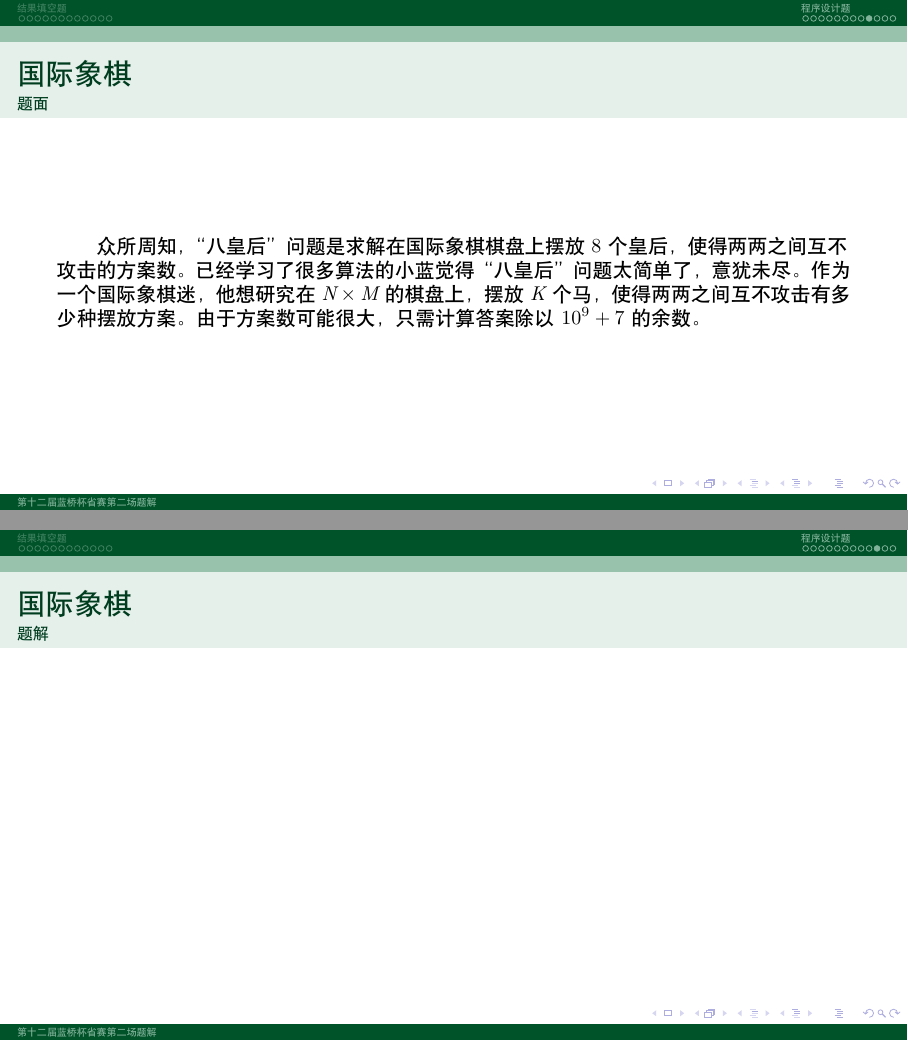
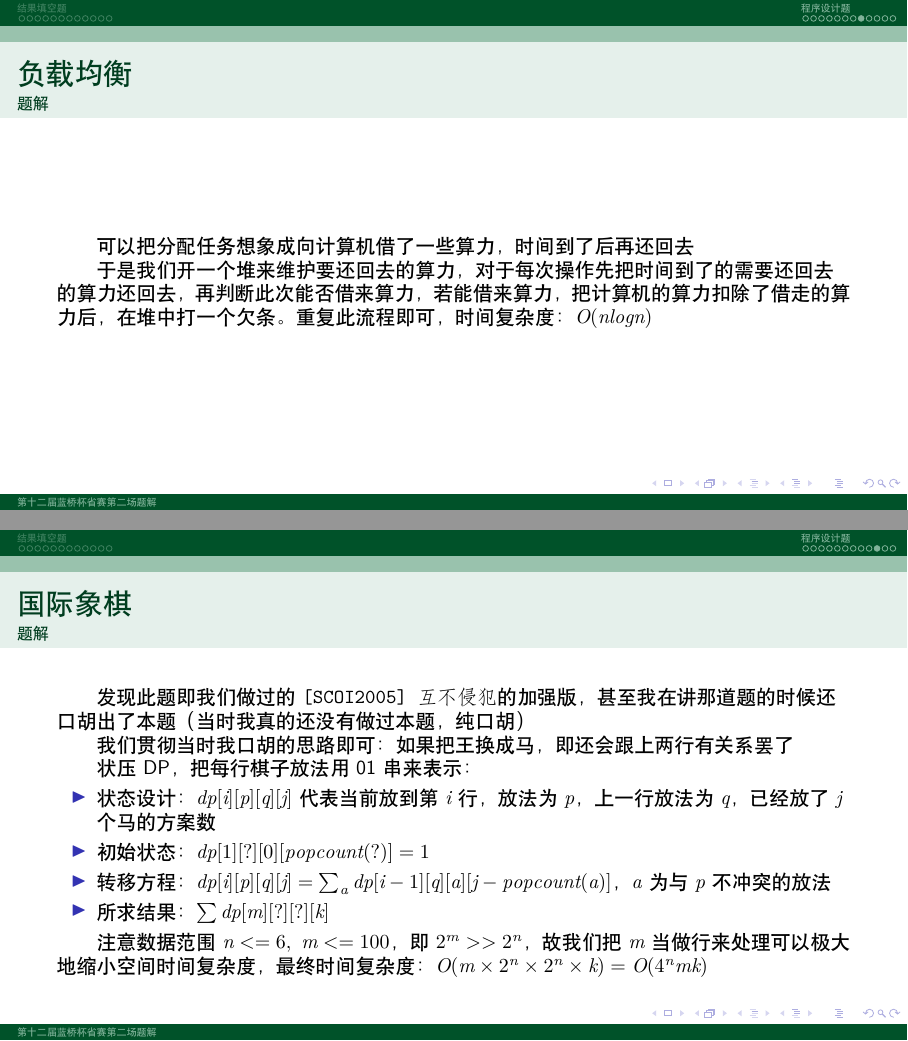
Before and after one commit to jgsu-acm/lanqiao12province2-solution, LaTeX slides (document.tex): pages 22 and 23 of 25 before the commit and pages 21 and 23 of 25 after it, joined at a grey line. Compiled offline with XeLaTeX.

Commit message:
Add some solutions

```diff
--- a/document.tex
+++ b/document.tex
@@ -173,6 +188,9 @@
 \end{frame}
 
 \begin{frame}{负载均衡}{题解}
+    可以把分配任务想象成向计算机借了一些算力，时间到了后再还回去
+
+    于是我们开一个堆来维护要还回去的算力，对于每次操作先把时间到了的需要还回去的算力还回去，再判断此次能否借来算力，若能借来算力，把计算机的算力扣除了借走的算力后，在堆中打一个欠条。重复此流程即可，时间复杂度：$O(nlogn)$
 \end{frame}
 
 \begin{frame}{国际象棋}{题面}
@@ -180,6 +198,20 @@
 \end{frame}
 
 \begin{frame}{国际象棋}{题解}
+    发现此题即我们做过的 \texttt{[SCOI2005] 互不侵犯} 的加强版，甚至我在讲那道题的时候还口胡出了本题（当时我真的还没有做过本题，纯口胡）
+
+    我们贯彻当时我口胡的思路即可：如果把王换成马，即还会跟上两行有关系罢了
+
+    状压 DP，把每行棋子放法用 01 串来表示：
+
+    \begin{itemize}
+        \item 状态设计：$dp[i][p][q][j]$ 代表当前放到第 $i$ 行，放法为 $p$，上一行放法为 $q$，已经放了 $j$ 个马的方案数
+        \item 初始状态：$dp[1][?][0][popcount(?)] = 1$
+        \item 转移方程：$dp[i][p][q][j] = \sum_a dp[i-1][q][a][j-popcount(a)]$，$a$ 为与 $p$ 不冲突的放法
+        \item 所求结果：$\sum dp[m][?][?][k]$
+    \end{itemize}
+
+    注意数据范围 $n<=6,~m<=100$，即 $2^m >> 2^n$，故我们把 $m$ 当做行来处理可以极大地缩小空间时间复杂度，最终时间复杂度：$O(m \times 2^n \times 2^n \times k) = O(4^nmk)$
 \end{frame}
 
 \begin{frame}{完美序列}{题面}
```
Also changed, not shown: document.tex (15 more changed lines).
